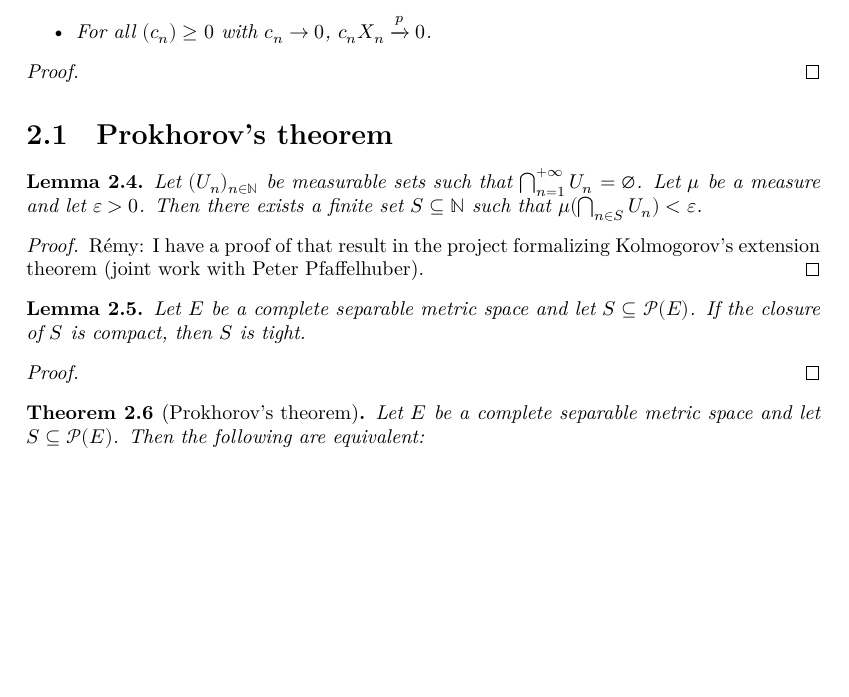
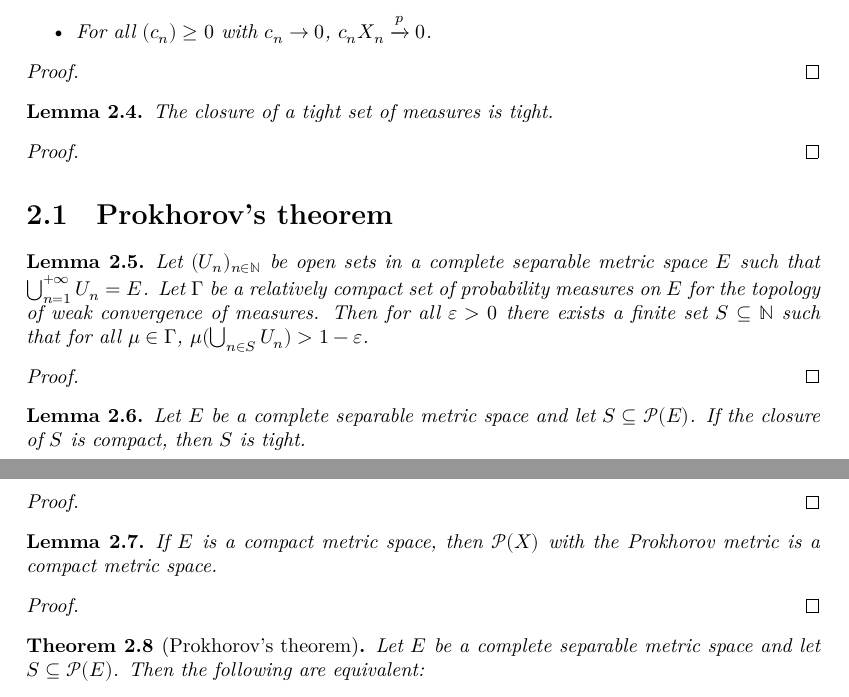
Before and after one commit to RemyDegenne/CLT, a LaTeX document (blueprint/src/print.tex, which reads blueprint/src/chapter/tight.tex): part of page 4 of 12 before the commit and two parts of pages 4 and 5 of 12 after it, the two joined at a grey line, cut so that both start at the same text, the shorter picture padded with empty space. Compiled offline with XeLaTeX.

Commit message:
more about Prokhorov's theorem

```diff
--- a/blueprint/src/chapter/tight.tex
+++ b/blueprint/src/chapter/tight.tex
@@ -34,15 +34,21 @@ For random variables $(X_i)_{i \in \mathbb{N}}$ (TODO in which kind of space?),
 
 \end{proof}
 
+\begin{lemma}\label{tight_closure}
+\uses{def:tight}
+The closure of a tight set of measures is tight.
+\end{lemma}
+
+\begin{proof}
+\end{proof}
 
 \section{Prokhorov's theorem}
 
 \begin{lemma}\label{lem:exists_finite_union_inter_lt}
-Let $(U_n)_{n \in \mathbb{N}}$ be measurable sets such that $\bigcap_{n=1}^{+ \infty} U_n = \emptyset$. Let $\mu$ be a measure and let $\varepsilon > 0$. Then there exists a finite set $S \subseteq \mathbb{N}$ such that $\mu(\bigcap_{n \in S} U_n) < \varepsilon$.
+Let $(U_n)_{n \in \mathbb{N}}$ be open sets in a complete separable metric space $E$ such that $\bigcup_{n=1}^{+ \infty} U_n = E$. Let $\Gamma$ be a relatively compact set of probability measures on $E$ for the topology of weak convergence of measures. Then for all $\varepsilon > 0$ there exists a finite set $S \subseteq \mathbb{N}$ such that for all $\mu \in \Gamma$, $\mu(\bigcup_{n \in S} U_n) > 1 - \varepsilon$.
 \end{lemma}
 
 \begin{proof}
-Rémy: I have a proof of that result in the project formalizing Kolmogorov's extension theorem (joint work with Peter Pfaffelhuber).
 \end{proof}
 
 \begin{lemma}\label{lem:prokhorov_aux1}
@@ -50,6 +56,13 @@ Let $E$ be a complete separable metric space and let $S \subseteq \mathcal P(E)$
 \end{lemma}
 
 \begin{proof}\uses{lem:exists_finite_union_inter_lt}
+\end{proof}
+
+\begin{lemma}\label{ProbabilityMeasure_compact}
+If $E$ is a compact metric space, then $\mathcal P(X)$ with the Prokhorov metric is a compact metric space.
+\end{lemma}
+
+\begin{proof}
 \end{proof}
 
 \begin{theorem}[Prokhorov's theorem]\label{thm:prokhorov}
```
